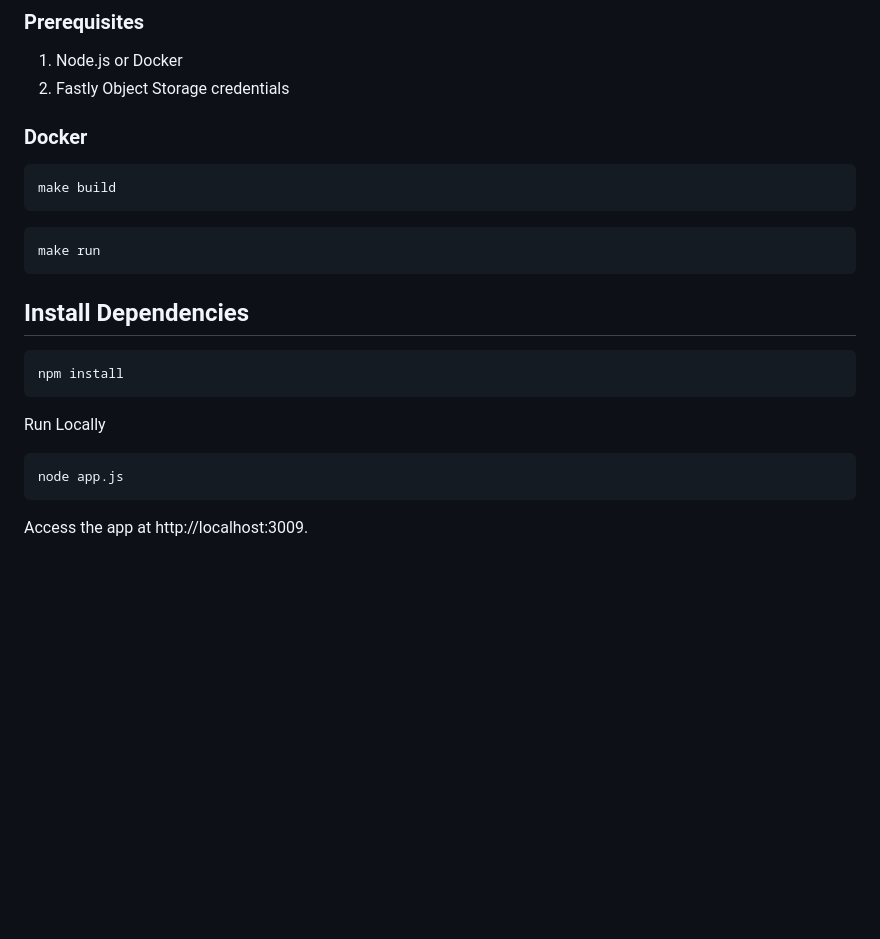
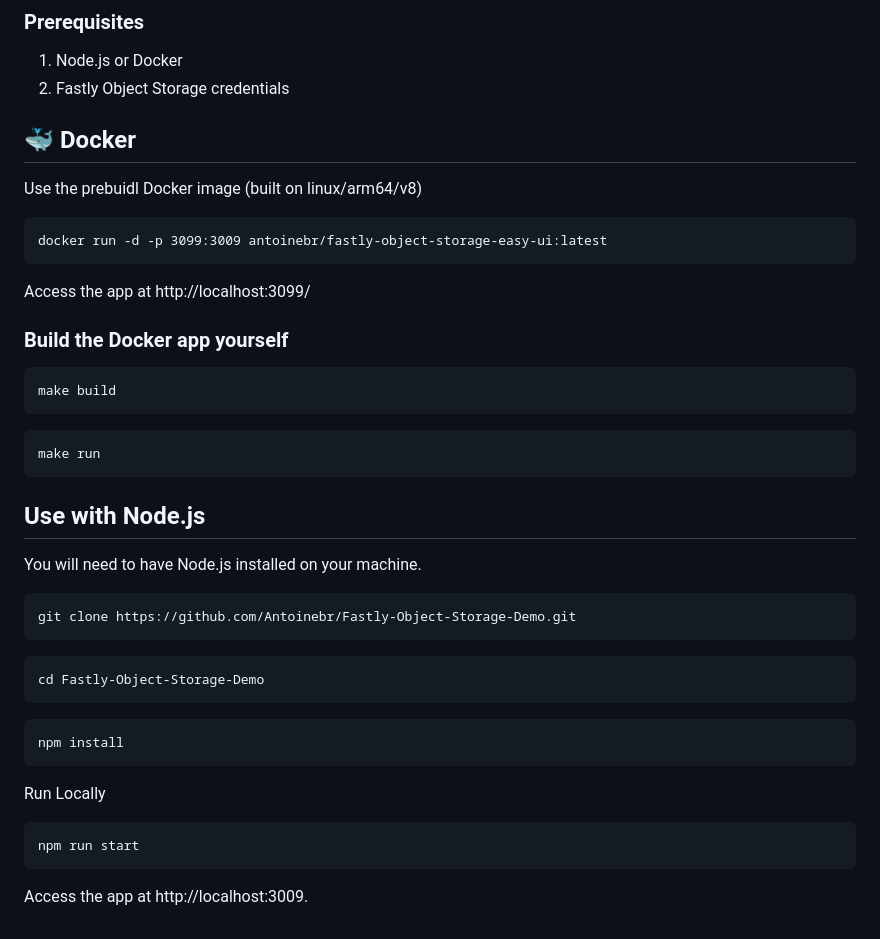
Before and after one commit to Antoinebr/Fastly-Object-Storage-Demo, a Markdown page: readme.md, the part around the change printed below. Drawn GitHub-style; blank space fills up the shorter version.

Commit message:
up

````diff
--- a/readme.md
+++ b/readme.md
@@ -25,8 +27,18 @@ This project is a demonstration of **Fastly Object Storage**, a newly released s
 2. Fastly Object Storage credentials
 
 
+## 🐳 Docker
 
-### Docker
+
+Use the prebuidl Docker image (built on linux/arm64/v8)
+
+```
+docker run -d -p 3099:3009 antoinebr/fastly-object-storage-easy-ui:latest
+```
+
+Access the app at http://localhost:3099/
+
+### Build the Docker app yourself
 
 ```
 make build
@@ -36,7 +48,18 @@ make build
 make run
 ```
 
-## Install Dependencies
+## Use with Node.js
+
+You will need to have Node.js installed on your machine.
+
+```
+git clone https://github.com/Antoinebr/Fastly-Object-Storage-Demo.git
+```
+
+```
+cd Fastly-Object-Storage-Demo
+```
+
 
 ```
 npm install
@@ -45,7 +68,7 @@ npm install
 Run Locally
 
 ```
-node app.js
+npm run start
 ```
 
 Access the app at http://localhost:3009.
````
Also changed, not shown: other parts of readme.md (+6 -4 lines), docs/assets/one.png (added), docs/assets/three.png (added), docs/assets/two.png (added), 1 other file.
